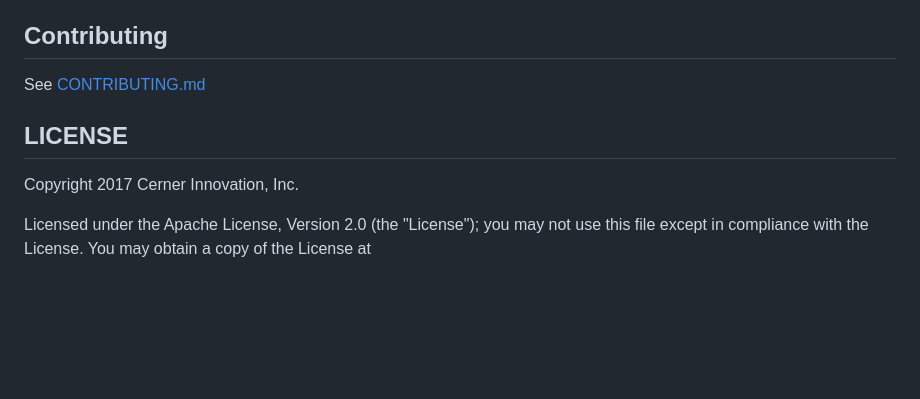
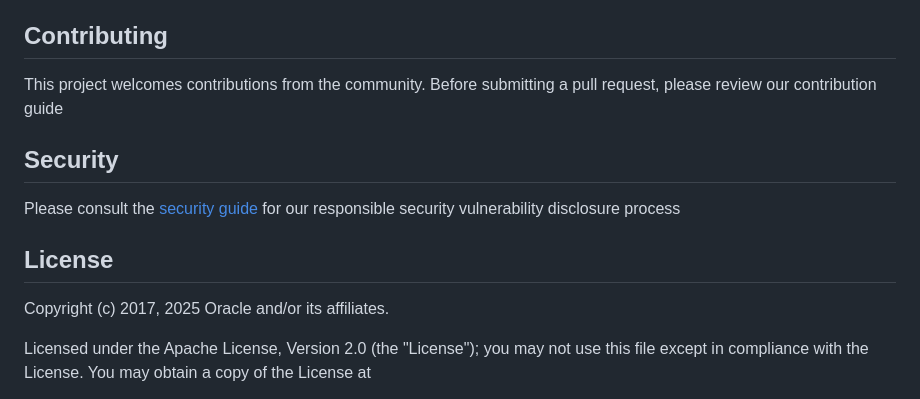
Before and after one commit to oracle-samples/cerner-smart-embeddable-lib, a Markdown page: README.md, the part around the change. Drawn GitHub-style; blank space fills up the shorter version.

```diff
--- a/README.md
+++ b/README.md
@@ -154,11 +154,15 @@ The Content-Security-Policy frame-ancestors header does not have full support fr
 
 ## Contributing
 
-See [CONTRIBUTING.md](CONTRIBUTING.md)
+This project welcomes contributions from the community. Before submitting a pull request, please review our contribution guide
 
-## LICENSE
+## Security
 
-Copyright 2017 Cerner Innovation, Inc.
+Please consult the [security guide](./SECURITY.md) for our responsible security vulnerability disclosure process
+
+## License
+
+Copyright (c) 2017, 2025 Oracle and/or its affiliates.
 
 Licensed under the Apache License, Version 2.0 (the "License"); you may not use this file except in compliance with the License. You may obtain a copy of the License at
 
```
